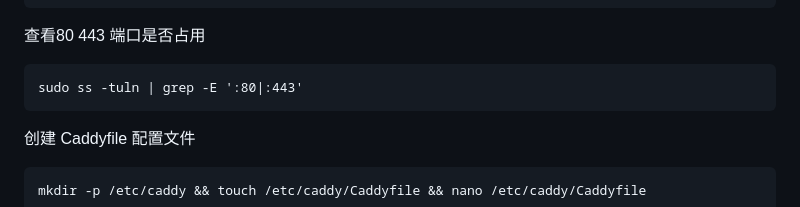
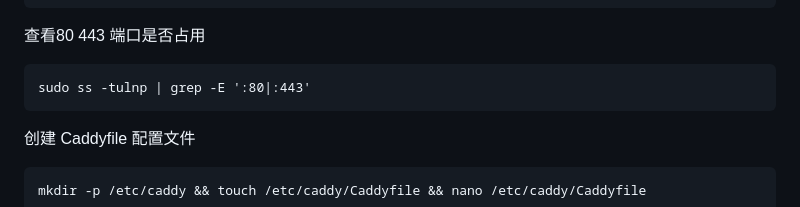
Before and after one commit to passeway/naiveproxy, a Markdown page: README.md, the part around the change. Rendered like a GitHub page.

````diff
--- a/README.md
+++ b/README.md
@@ -35,7 +35,7 @@ mv caddy /usr/bin/
 
 查看80 443 端口是否占用
 ```
-sudo ss -tuln | grep -E ':80|:443'
+sudo ss -tulnp | grep -E ':80|:443'
 ```
 创建 Caddyfile 配置文件
 ```
````
